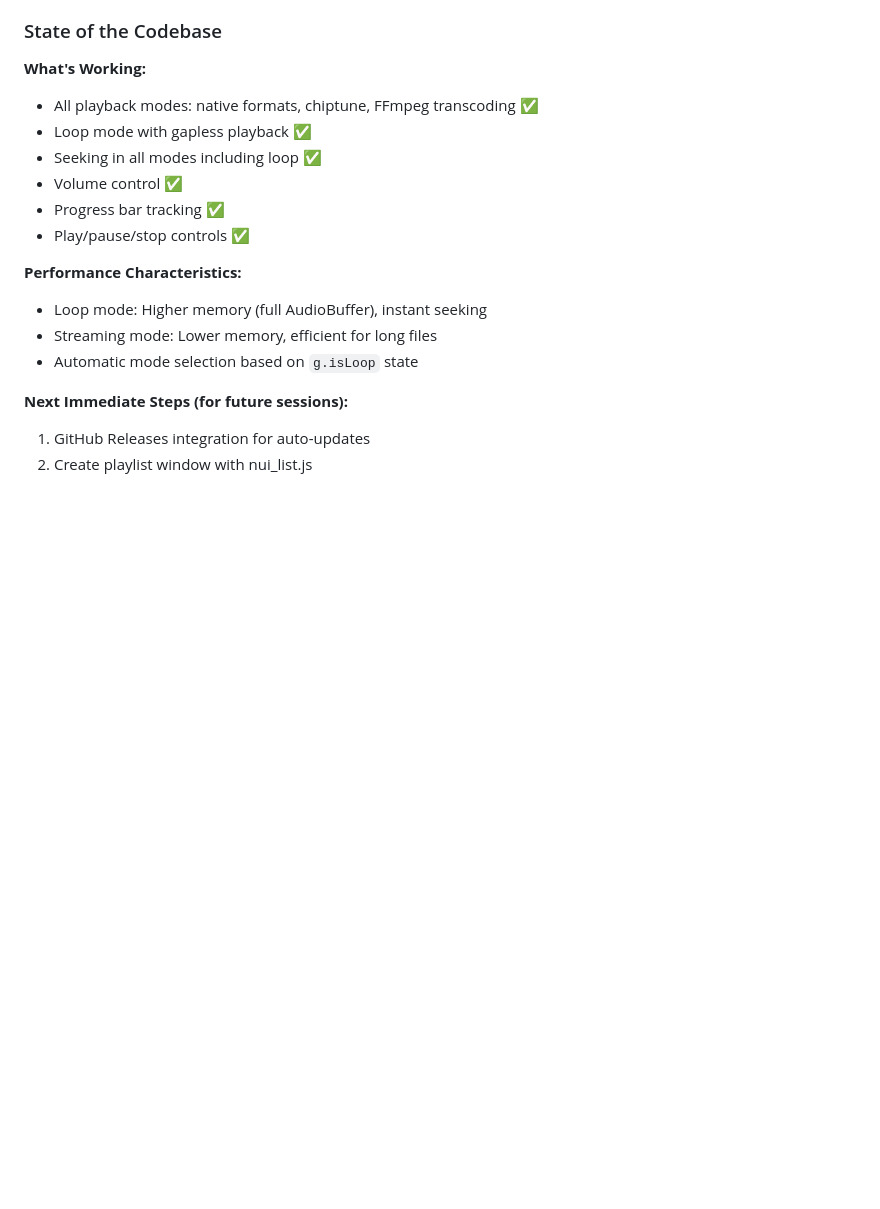
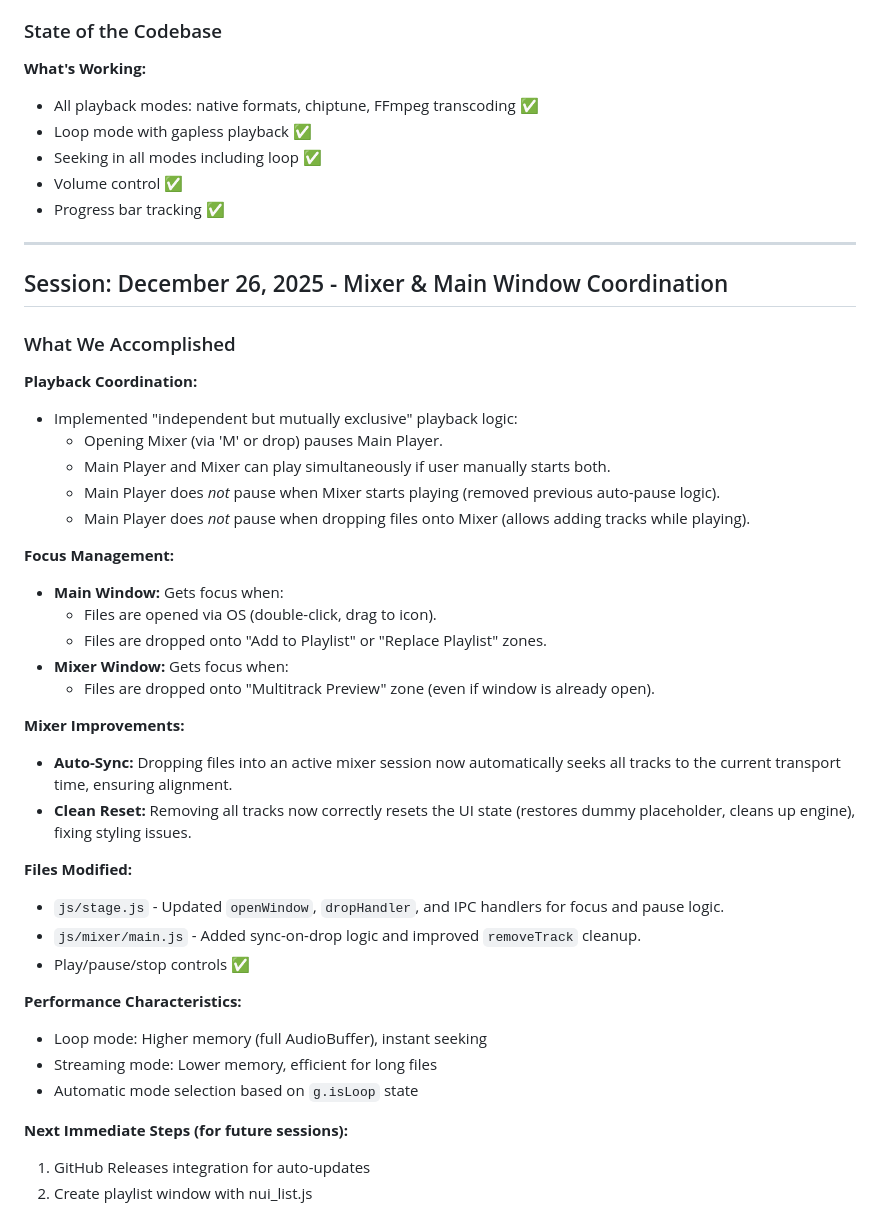
Before and after one commit to herrbasan/SoundApp, a Markdown page: .github/ai-contribution.md, the part around the change. Rendered like a GitHub page; blank space fills up the shorter version.

Commit message:
Update contribution notes

```diff
--- a/.github/ai-contribution.md
+++ b/.github/ai-contribution.md
@@ -198,6 +198,34 @@ player.gain.connect(g.audioContext.destination);
 - Seeking in all modes including loop ✅
 - Volume control ✅
 - Progress bar tracking ✅
+
+---
+
+## Session: December 26, 2025 - Mixer & Main Window Coordination
+
+### What We Accomplished
+
+**Playback Coordination:**
+- Implemented "independent but mutually exclusive" playback logic:
+  - Opening Mixer (via 'M' or drop) pauses Main Player.
+  - Main Player and Mixer can play simultaneously if user manually starts both.
+  - Main Player does *not* pause when Mixer starts playing (removed previous auto-pause logic).
+  - Main Player does *not* pause when dropping files onto Mixer (allows adding tracks while playing).
+
+**Focus Management:**
+- **Main Window:** Gets focus when:
+  - Files are opened via OS (double-click, drag to icon).
+  - Files are dropped onto "Add to Playlist" or "Replace Playlist" zones.
+- **Mixer Window:** Gets focus when:
+  - Files are dropped onto "Multitrack Preview" zone (even if window is already open).
+
+**Mixer Improvements:**
+- **Auto-Sync:** Dropping files into an active mixer session now automatically seeks all tracks to the current transport time, ensuring alignment.
+- **Clean Reset:** Removing all tracks now correctly resets the UI state (restores dummy placeholder, cleans up engine), fixing styling issues.
+
+**Files Modified:**
+- `js/stage.js` - Updated `openWindow`, `dropHandler`, and IPC handlers for focus and pause logic.
+- `js/mixer/main.js` - Added sync-on-drop logic and improved `removeTrack` cleanup.
 - Play/pause/stop controls ✅
 
 **Performance Characteristics:**
```
